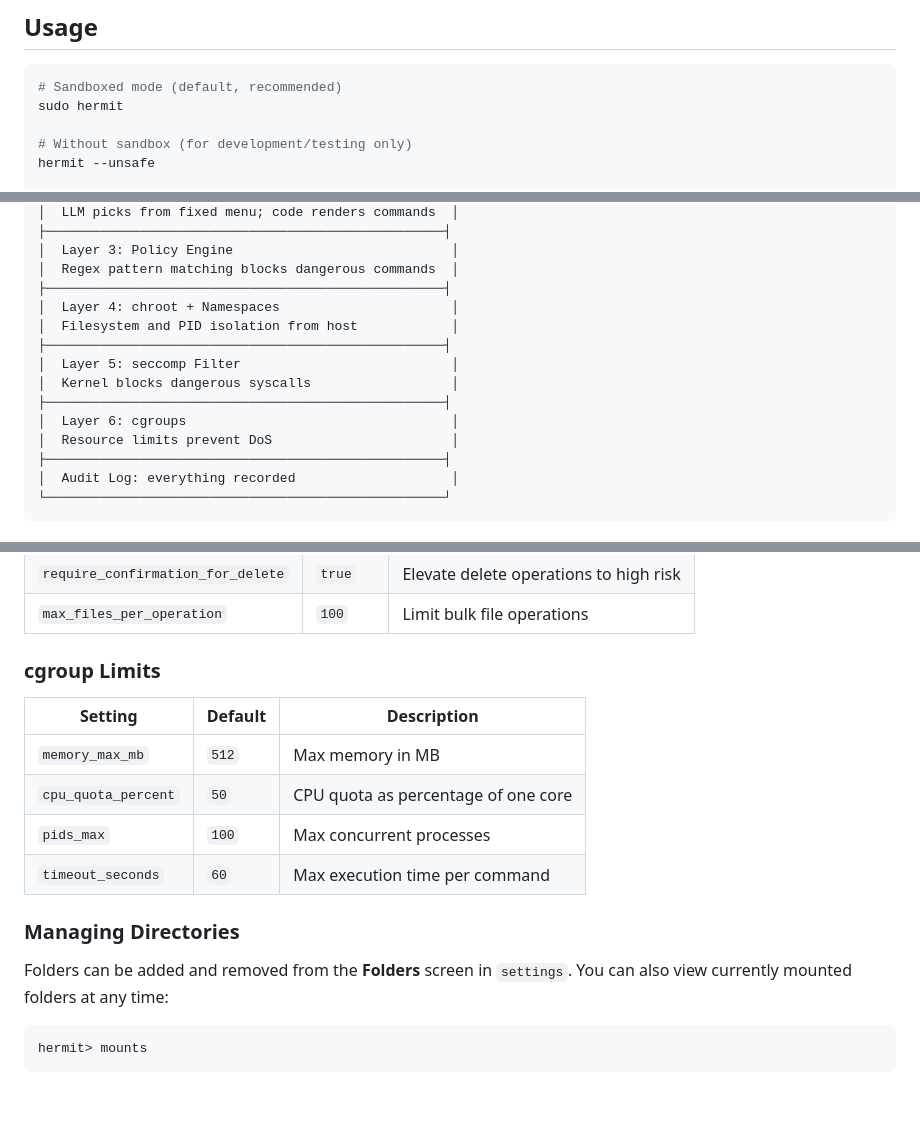
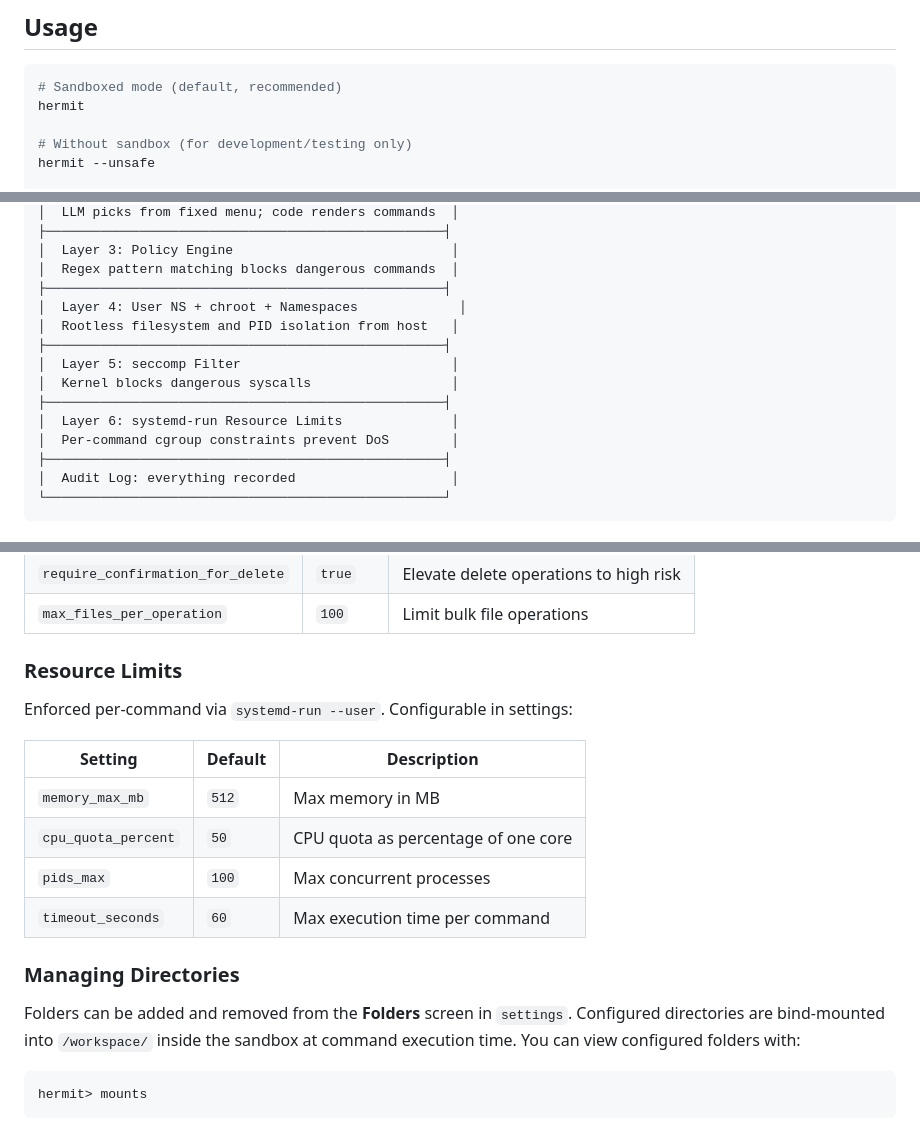
Before and after one commit to beepboopdylan/hermit, a Markdown page: README.md, 3 parts joined by grey strips. Drawn GitHub-style; blank space fills up the shorter version.

````diff
--- a/README.md
+++ b/README.md
@@ -120,7 +124,7 @@ Note: local models like llama.cpp will respond more slowly than OpenAI. The trad
 
 ```bash
 # Sandboxed mode (default, recommended)
-sudo hermit
+hermit
 
 # Without sandbox (for development/testing only)
 hermit --unsafe
@@ -266,14 +270,14 @@ Hermit uses defense in depth — six independent layers, each covering different
 │  Layer 3: Policy Engine                            │
 │  Regex pattern matching blocks dangerous commands  │
 ├───────────────────────────────────────────────────┤
-│  Layer 4: chroot + Namespaces                      │
-│  Filesystem and PID isolation from host            │
+│  Layer 4: User NS + chroot + Namespaces             │
+│  Rootless filesystem and PID isolation from host   │
 ├───────────────────────────────────────────────────┤
 │  Layer 5: seccomp Filter                           │
 │  Kernel blocks dangerous syscalls                  │
 ├───────────────────────────────────────────────────┤
-│  Layer 6: cgroups                                  │
-│  Resource limits prevent DoS                       │
+│  Layer 6: systemd-run Resource Limits              │
+│  Per-command cgroup constraints prevent DoS        │
 ├───────────────────────────────────────────────────┤
 │  Audit Log: everything recorded                    │
 └───────────────────────────────────────────────────┘
@@ -373,7 +385,9 @@ This opens a full-screen settings page where you can navigate with arrow keys an
 | `require_confirmation_for_delete` | `true` | Elevate delete operations to high risk |
 | `max_files_per_operation` | `100` | Limit bulk file operations |
 
-### cgroup Limits
+### Resource Limits
+
+Enforced per-command via `systemd-run --user`. Configurable in settings:
 
 | Setting | Default | Description |
 |---------|---------|-------------|
@@ -384,7 +398,7 @@ This opens a full-screen settings page where you can navigate with arrow keys an
 
 ### Managing Directories
 
-Folders can be added and removed from the **Folders** screen in `settings`. You can also view currently mounted folders at any time:
+Folders can be added and removed from the **Folders** screen in `settings`. Configured directories are bind-mounted into `/workspace/` inside the sandbox at command execution time. You can view configured folders with:
 
 ```
 hermit> mounts
````
Also changed, not shown: other parts of README.md (+42 -28 lines).
